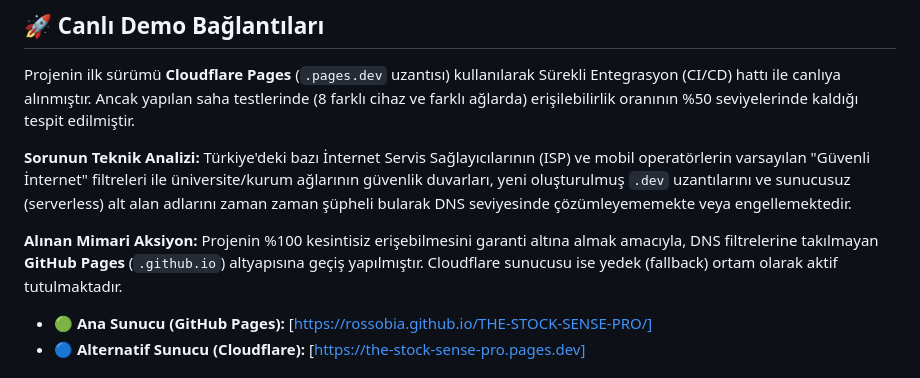
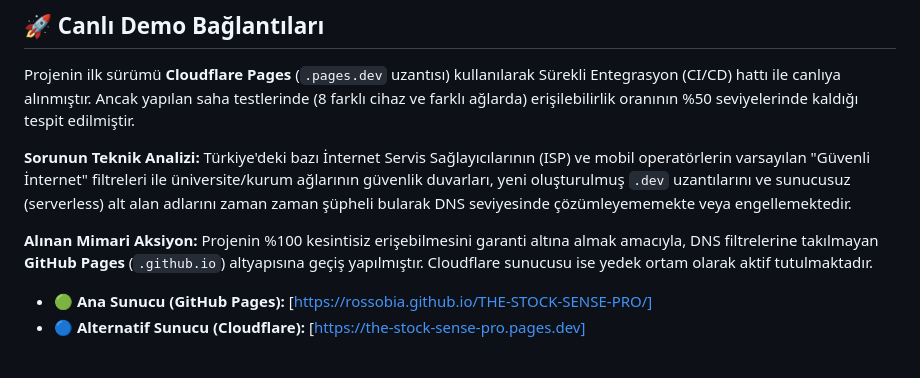
Before and after one commit to rossobia/THE-STOCK-SENSE-PRO, a Markdown page: OKUYUNUZ.md, the part around the change. GitHub-like rendering.

```diff
--- a/OKUYUNUZ.md
+++ b/OKUYUNUZ.md
@@ -10,7 +10,7 @@ Projenin ilk sürümü **Cloudflare Pages** (`.pages.dev` uzantısı) kullanıla
 Türkiye'deki bazı İnternet Servis Sağlayıcılarının (ISP) ve mobil operatörlerin varsayılan "Güvenli İnternet" filtreleri ile üniversite/kurum ağlarının güvenlik duvarları, yeni oluşturulmuş `.dev` uzantılarını ve sunucusuz (serverless) alt alan adlarını zaman zaman şüpheli bularak DNS seviyesinde çözümleyememekte veya engellemektedir.
 
 **Alınan Mimari Aksiyon:**
-Projenin %100 kesintisiz erişebilmesini garanti altına almak amacıyla, DNS filtrelerine takılmayan **GitHub Pages** (`.github.io`) altyapısına geçiş yapılmıştır. Cloudflare sunucusu ise yedek (fallback) ortam olarak aktif tutulmaktadır.
+Projenin %100 kesintisiz erişebilmesini garanti altına almak amacıyla, DNS filtrelerine takılmayan **GitHub Pages** (`.github.io`) altyapısına geçiş yapılmıştır. Cloudflare sunucusu ise yedek ortam olarak aktif tutulmaktadır.
 
 * 🟢 **Ana Sunucu (GitHub Pages):** [https://rossobia.github.io/THE-STOCK-SENSE-PRO/]
 * 🔵 **Alternatif Sunucu (Cloudflare):** [https://the-stock-sense-pro.pages.dev]
```
